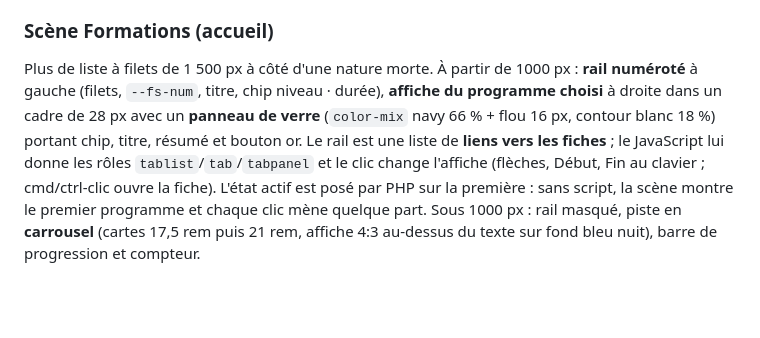
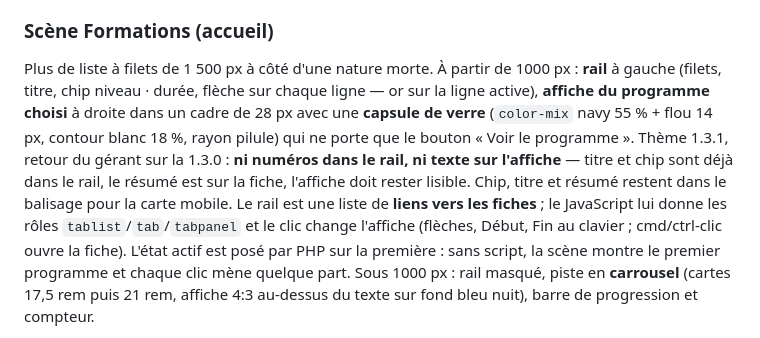
Before and after one commit to Sofianbeddi/fatichanelya.com, a Markdown page: _velix/design-system.md, the part around the change. GitHub-like rendering; blank space fills up the shorter version.

Commit message:
Design system : scène Formations telle que livrée en 1.3.1
Co-Authored-By: Claude Fable 5.1 <noreply@anthropic.com>

```diff
--- a/_velix/design-system.md
+++ b/_velix/design-system.md
@@ -408,11 +408,14 @@ Les pages légales gardent leurs marqueurs `[[À ACTIVER AVEC PAYPAL]]` : elles
 en l'état de toute façon.
 
 ### Scène Formations (accueil)
-Plus de liste à filets de 1 500 px à côté d'une nature morte. À partir de 1000 px : **rail numéroté**
-à gauche (filets, `--fs-num`, titre, chip niveau · durée), **affiche du programme choisi** à droite
-dans un cadre de 28 px avec un **panneau de verre** (`color-mix` navy 66 % + flou 16 px, contour
-blanc 18 %) portant chip, titre, résumé et bouton or. Le rail est une liste de **liens vers les
-fiches** ; le JavaScript lui donne les rôles `tablist`/`tab`/`tabpanel` et le clic change l'affiche
+Plus de liste à filets de 1 500 px à côté d'une nature morte. À partir de 1000 px : **rail** à
+gauche (filets, titre, chip niveau · durée, flèche sur chaque ligne — or sur la ligne active),
+**affiche du programme choisi** à droite dans un cadre de 28 px avec une **capsule de verre**
+(`color-mix` navy 55 % + flou 14 px, contour blanc 18 %, rayon pilule) qui ne porte que le bouton
+« Voir le programme ». Thème 1.3.1, retour du gérant sur la 1.3.0 : **ni numéros dans le rail, ni
+texte sur l'affiche** — titre et chip sont déjà dans le rail, le résumé est sur la fiche, l'affiche
+doit rester lisible. Chip, titre et résumé restent dans le balisage pour la carte mobile. Le rail
+est une liste de **liens vers les fiches** ; le JavaScript lui donne les rôles `tablist`/`tab`/`tabpanel` et le clic change l'affiche
 (flèches, Début, Fin au clavier ; cmd/ctrl-clic ouvre la fiche). L'état actif est posé par PHP sur la
 première : sans script, la scène montre le premier programme et chaque clic mène quelque part.
 Sous 1000 px : rail masqué, piste en **carrousel** (cartes 17,5 rem puis 21 rem, affiche 4:3 au-dessus
```
